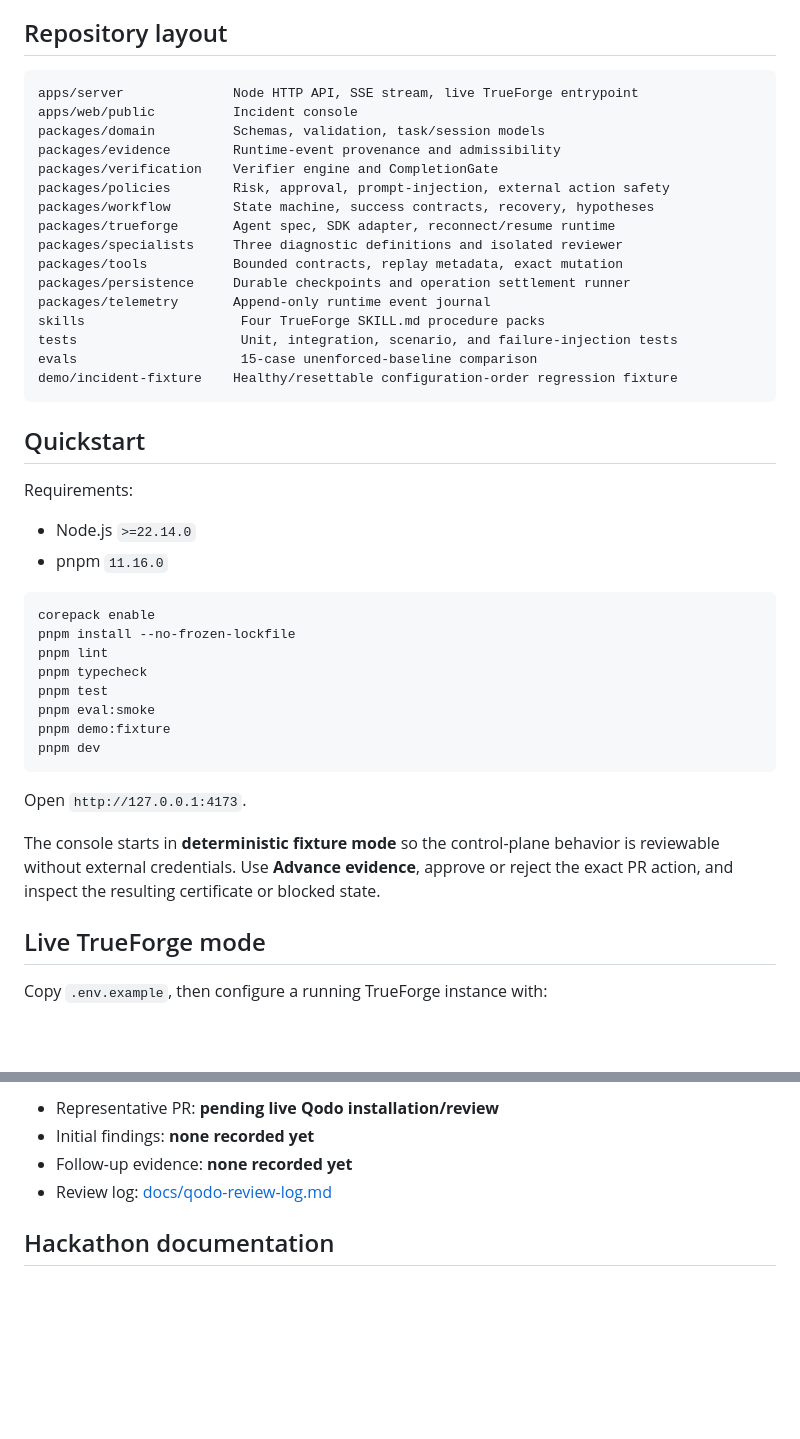
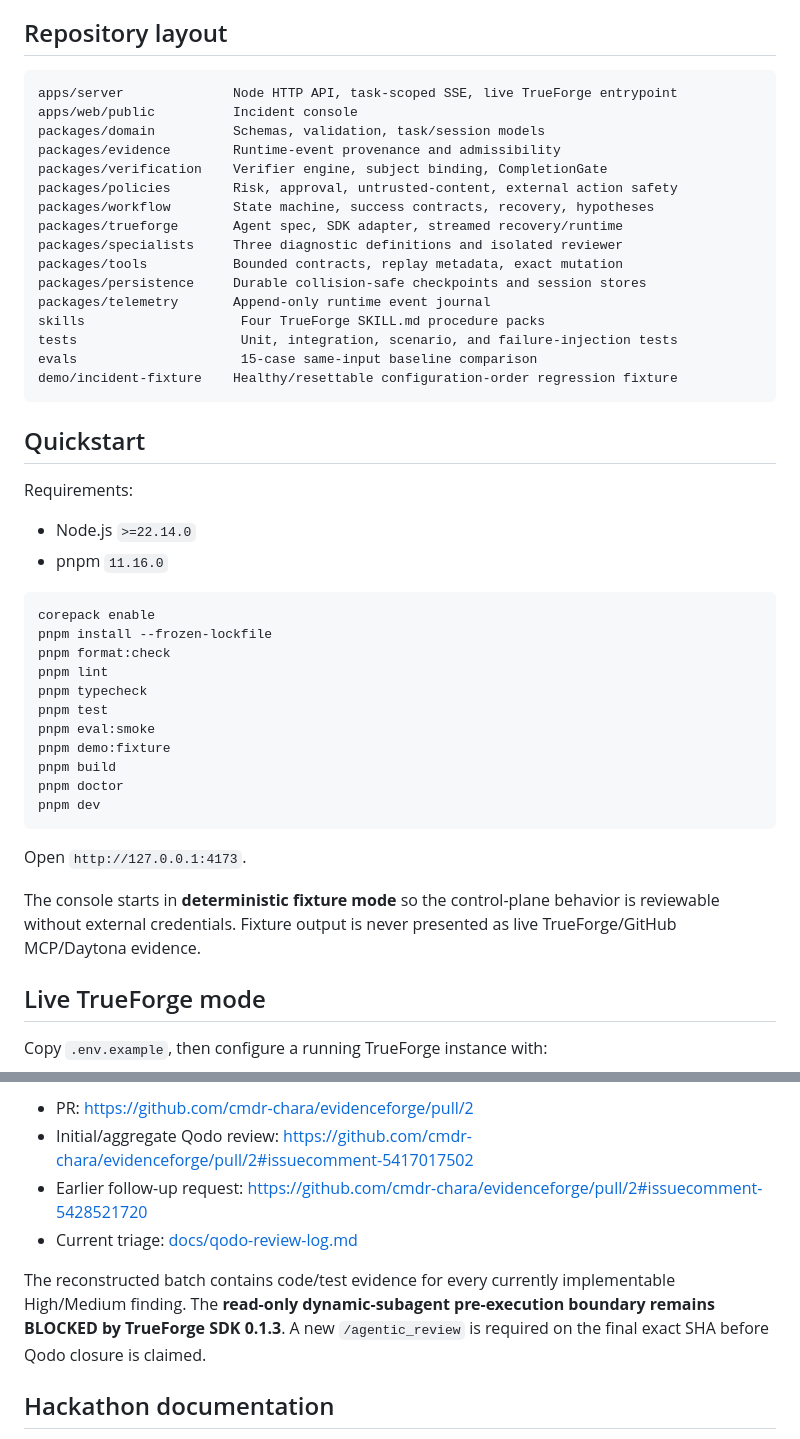
Before and after one commit to cmdr-chara/evidenceforge, a Markdown page: README.md, 2 parts joined by grey strips. Drawn GitHub-style; blank space fills up the shorter version.

````diff
--- a/README.md
+++ b/README.md
@@ -69,21 +76,21 @@ Detailed design: [docs/ARCHITECTURE.md](docs/ARCHITECTURE.md).
 ## Repository layout
 
 ```text
-apps/server              Node HTTP API, SSE stream, live TrueForge entrypoint
+apps/server              Node HTTP API, task-scoped SSE, live TrueForge entrypoint
 apps/web/public          Incident console
 packages/domain          Schemas, validation, task/session models
 packages/evidence        Runtime-event provenance and admissibility
-packages/verification    Verifier engine and CompletionGate
-packages/policies        Risk, approval, prompt-injection, external action safety
+packages/verification    Verifier engine, subject binding, CompletionGate
+packages/policies        Risk, approval, untrusted-content, external action safety
 packages/workflow        State machine, success contracts, recovery, hypotheses
-packages/trueforge       Agent spec, SDK adapter, reconnect/resume runtime
+packages/trueforge       Agent spec, SDK adapter, streamed recovery/runtime
 packages/specialists     Three diagnostic definitions and isolated reviewer
 packages/tools           Bounded contracts, replay metadata, exact mutation
-packages/persistence     Durable checkpoints and operation settlement runner
+packages/persistence     Durable collision-safe checkpoints and session stores
 packages/telemetry       Append-only runtime event journal
 skills                    Four TrueForge SKILL.md procedure packs
 tests                     Unit, integration, scenario, and failure-injection tests
-evals                     15-case unenforced-baseline comparison
+evals                     15-case same-input baseline comparison
 demo/incident-fixture    Healthy/resettable configuration-order regression fixture
 ```
 
@@ -96,18 +103,21 @@ Requirements:
 
 ```bash
 corepack enable
-pnpm install --no-frozen-lockfile
+pnpm install --frozen-lockfile
+pnpm format:check
 pnpm lint
 pnpm typecheck
 pnpm test
 pnpm eval:smoke
 pnpm demo:fixture
+pnpm build
+pnpm doctor
 pnpm dev
 ```
 
 Open `http://127.0.0.1:4173`.
 
-The console starts in **deterministic fixture mode** so the control-plane behavior is reviewable without external credentials. Use **Advance evidence**, approve or reject the exact PR action, and inspect the resulting certificate or blocked state.
+The console starts in **deterministic fixture mode** so the control-plane behavior is reviewable without external credentials. Fixture output is never presented as live TrueForge/GitHub MCP/Daytona evidence.
 
 ## Live TrueForge mode
 
@@ -163,8 +185,10 @@ Qodo evidence cannot be manufactured. The first meaningful PR will be linked her
 
-- Representative PR: **pending live Qodo installation/review**
-- Initial findings: **none recorded yet**
-- Follow-up evidence: **none recorded yet**
-- Review log: [docs/qodo-review-log.md](docs/qodo-review-log.md)
+- PR: https://github.com/cmdr-chara/evidenceforge/pull/2
+- Initial/aggregate Qodo review: https://github.com/cmdr-chara/evidenceforge/pull/2#issuecomment-5417017502
+- Earlier follow-up request: https://github.com/cmdr-chara/evidenceforge/pull/2#issuecomment-5428521720
+- Current triage: [docs/qodo-review-log.md](docs/qodo-review-log.md)
+
+The reconstructed batch contains code/test evidence for every currently implementable High/Medium finding. The **read-only dynamic-subagent pre-execution boundary remains BLOCKED by TrueForge SDK 0.1.3**. A new `/agentic_review` is required on the final exact SHA before Qodo closure is claimed.
 
 ## Hackathon documentation
 
````
Also changed, not shown: other parts of README.md (+49 -30 lines).
